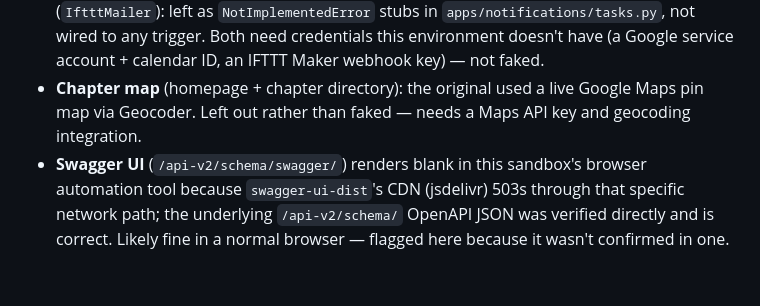
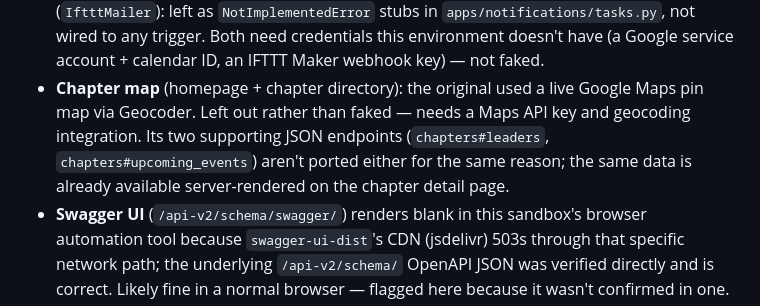
Before and after one commit to Mre11i0t/null-community-platform, a Markdown page: README.md, the part around the change. Drawn GitHub-style; blank space fills up the shorter version.

Commit message:
README: note the two unported chapter map JSON endpoints
chapters#leaders and chapters#upcoming_events (member routes) were the
last unaccounted-for items from the config/routes.rb diff. They're
not real gaps in practice -- their data is already server-rendered on
the chapter detail page -- but their likely original consumer was the
homepage chapter pin map, which is already documented as not ported.
Noting them explicitly makes the NOT-done list literally exhaustive
against the original routes file, not just materially accurate.

Co-Authored-By: Claude Sonnet 5 <noreply@anthropic.com>

```diff
--- a/README.md
+++ b/README.md
@@ -103,7 +103,10 @@ has not been exercised.
   key) — not faked.
 - **Chapter map** (homepage + chapter directory): the original used a
   live Google Maps pin map via Geocoder. Left out rather than faked —
-  needs a Maps API key and geocoding integration.
+  needs a Maps API key and geocoding integration. Its two supporting
+  JSON endpoints (`chapters#leaders`, `chapters#upcoming_events`)
+  aren't ported either for the same reason; the same data is already
+  available server-rendered on the chapter detail page.
 - **Swagger UI** (`/api-v2/schema/swagger/`) renders blank in this
   sandbox's browser automation tool because `swagger-ui-dist`'s CDN
   (jsdelivr) 503s through that specific network path; the underlying
```
